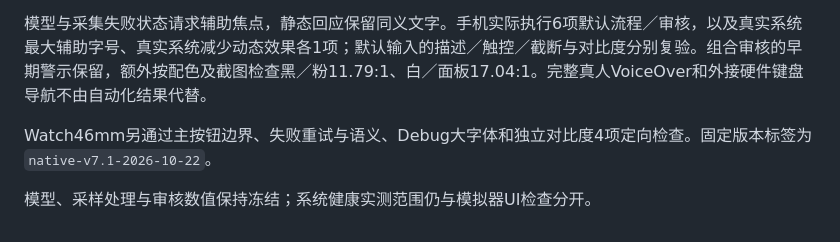
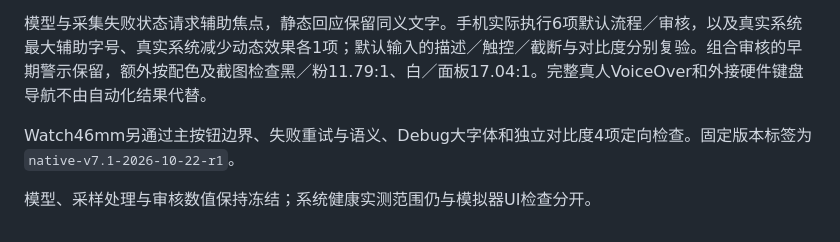
Before and after one commit to McgAtom/HCI-HealthPig, a Markdown page: apps/healthpig-native/README.md, the part around the change. GitHub-like rendering.

```diff
--- a/apps/healthpig-native/README.md
+++ b/apps/healthpig-native/README.md
@@ -61,6 +61,6 @@ tools/check_core.sh
 
 模型与采集失败状态请求辅助焦点，静态回应保留同义文字。手机实际执行6项默认流程／审核，以及真实系统最大辅助字号、真实系统减少动态效果各1项；默认输入的描述／触控／截断与对比度分别复验。组合审核的早期警示保留，额外按配色及截图检查黑／粉11.79:1、白／面板17.04:1。完整真人VoiceOver和外接硬件键盘导航不由自动化结果代替。
 
-Watch46mm另通过主按钮边界、失败重试与语义、Debug大字体和独立对比度4项定向检查。固定版本标签为 `native-v7.1-2026-10-22`。
+Watch46mm另通过主按钮边界、失败重试与语义、Debug大字体和独立对比度4项定向检查。固定版本标签为 `native-v7.1-2026-10-22-r1`。
 
 模型、采样处理与审核数值保持冻结；系统健康实测范围仍与模拟器UI检查分开。
```
Also changed, not shown: CHANGELOG.md (+5 -0 lines).
